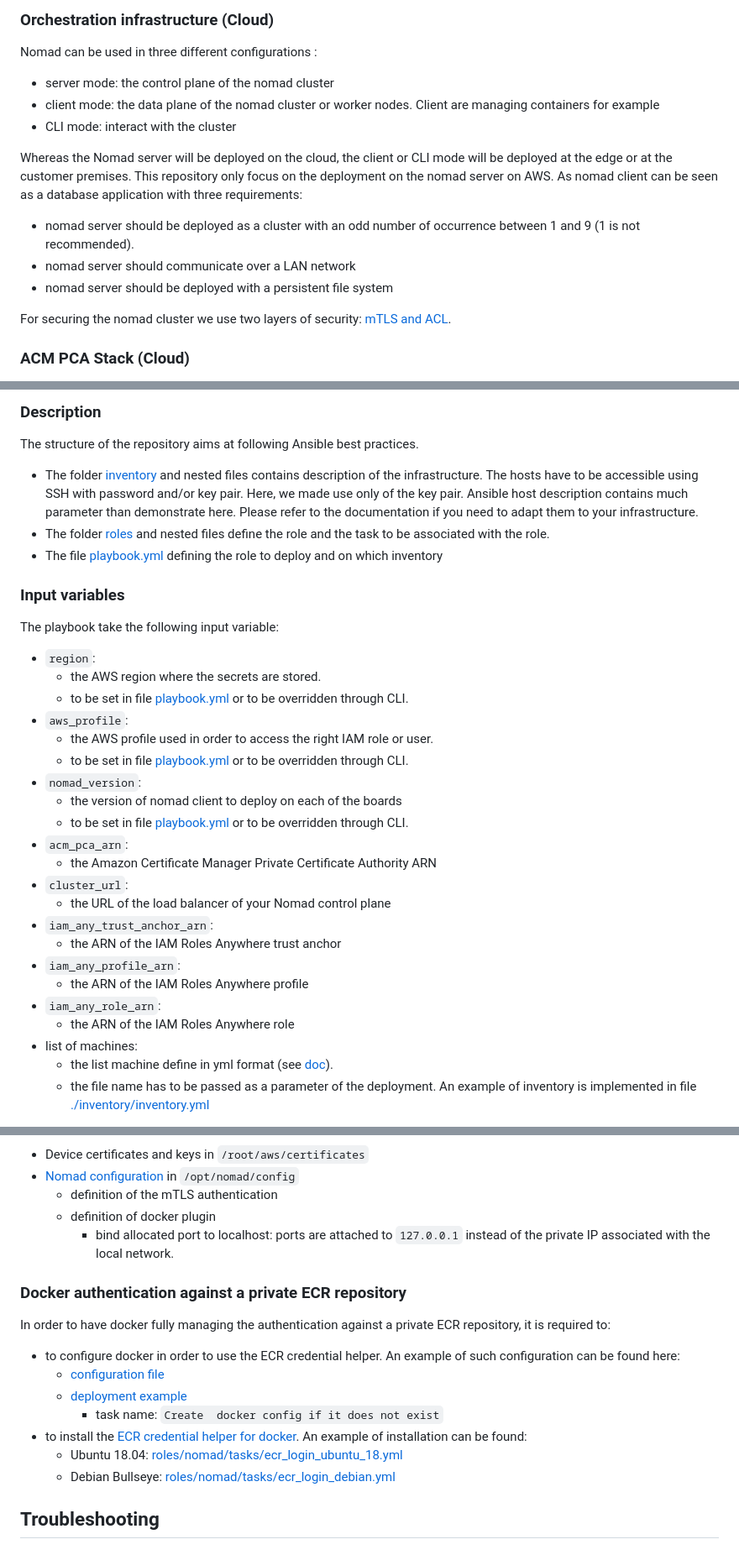
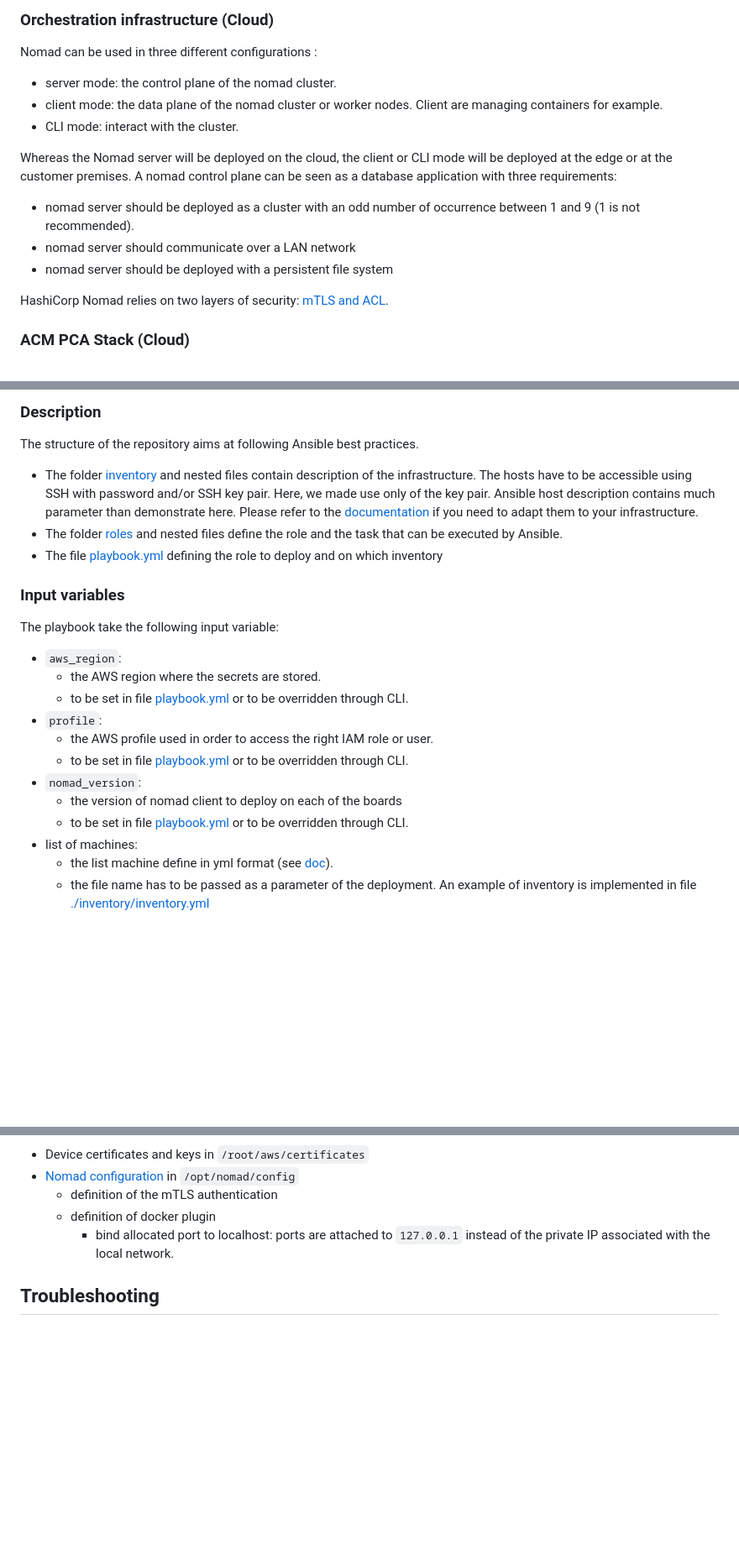
Before and after one commit to aws-samples/aws-edge-native-nomad, a Markdown page: README.md, 3 parts joined by grey strips. Shown at 84% size. Drawn GitHub-style; blank space fills up the shorter version.

Commit message:
doc: update README.md

```diff
--- a/README.md
+++ b/README.md
@@ -239,17 +242,17 @@ We can simulate a disconnected client which has no internet access by using a fi
 ### Orchestration infrastructure (Cloud)
 
 Nomad can be used in three different configurations :
-* server mode: the control plane of the nomad cluster
-* client mode: the data plane of the nomad cluster or worker nodes. Client are managing containers for example
-* CLI mode: interact  with the cluster
+* server mode: the control plane of the nomad cluster.
+* client mode: the data plane of the nomad cluster or worker nodes. Client are managing containers for example.
+* CLI mode: interact  with the cluster.
 
-Whereas the Nomad server will be deployed on the cloud, the client or CLI mode will be deployed at the edge or at the customer premises. This repository only focus on the deployment on the nomad server on AWS.
-As nomad client  can be seen as a database application with three requirements:
+Whereas the Nomad server will be deployed on the cloud, the client or CLI mode will be deployed at the edge or at the customer premises.
+A nomad control plane  can be seen as a database application with three requirements:
 * nomad server should be deployed as a cluster with an odd number of occurrence between 1 and 9 (1 is not recommended).
 * nomad server should communicate over a LAN network
 * nomad server should be deployed with a persistent file system
 
-For securing the nomad cluster we use two layers of security: [mTLS and ACL](https://www.nomadproject.io/docs/concepts/security).
+HashiCorp Nomad relies on two layers of security: [mTLS and ACL](https://www.nomadproject.io/docs/concepts/security).
 
 ### ACM PCA Stack (Cloud)
 
@@ -298,31 +301,21 @@ A pre-compiled ARM64 bin is available in this repo: [aws_signing_helper](nomad-c
 ## Deep dive  at the edge
 ### Description
 The structure of the repository aims at following Ansible best practices.
-* The  folder [inventory](./nomad-client/inventory)  and nested files contains description of the infrastructure. The hosts have to be accessible using SSH with password and/or key pair. Here, we made use only of the key pair. Ansible host description contains much parameter than demonstrate here. Please refer to the documentation if you need to adapt them to your infrastructure.
-* The folder [roles](./nomad-client/roles) and nested files define the role and the task to be associated with the role.
+* The  folder [inventory](./nomad-client/inventory)  and nested files contain description of the infrastructure. The hosts have to be accessible using SSH with password and/or SSH key pair. Here, we made use only of the key pair. Ansible host description contains much parameter than demonstrate here. Please refer to the [documentation](https://docs.ansible.com/ansible/latest/inventory_guide/intro_inventory.html) if you need to adapt them to your infrastructure.
+* The folder [roles](./nomad-client/roles) and nested files define the role and the task that can be executed by Ansible.
 * The file [playbook.yml](./nomad-client/playbook.yml)  defining the role to deploy and on which inventory
 
 ### Input variables
 The playbook take the  following input variable:
-* `region`:
+* `aws_region`:
     * the AWS region where the secrets are stored.
     * to be set in file [playbook.yml](./nomad-client/playbook.yml) or to be overridden through CLI.
-* `aws_profile`:
+* `profile`:
     * the AWS profile used in order to access the right IAM role or user.
     * to be set in file [playbook.yml](./nomad-client/playbook.yml) or to be overridden through CLI.
 * `nomad_version`:
     * the version of nomad client to deploy on each of the boards
     * to be set in file [playbook.yml](./nomad-client/playbook.yml) or to be overridden through CLI.
-* `acm_pca_arn`:
-    * the Amazon Certificate Manager Private Certificate Authority ARN
-* `cluster_url`:
-    * the URL of the load balancer of your Nomad control plane
-* `iam_any_trust_anchor_arn`:
-    * the ARN of the IAM Roles Anywhere trust anchor
-* `iam_any_profile_arn`:
-    * the ARN of the IAM Roles Anywhere profile
-* `iam_any_role_arn`:
-    * the ARN of the IAM Roles Anywhere role
 * list of machines:
     * the list machine define in yml format (see [doc](https://docs.ansible.com/ansible/latest/user_guide/intro_inventory.html)).
     * the file name has to be passed as a parameter of the deployment. An example of inventory is implemented in file [./inventory/inventory.yml](./nomad-client/inventory/inventory.yml)
@@ -346,16 +339,6 @@ The aim of this Ansible playbook is to install a set dependencies for running no
     * definition of docker plugin
         * bind allocated port to localhost: ports are attached to `127.0.0.1` instead of the private IP associated with the local network.
 
-### Docker authentication against a private ECR repository
-In order to have docker fully managing the authentication against a private ECR repository, it is required to:
-* to configure docker in order to use the ECR credential helper. An example of such configuration can be found here:
-    * [configuration file](nomad-client/files/docker/config.json)
-    * [deployment example](nomad-client/roles/nomad/tasks/main.yml)
-        * task name: `Create  docker config if it does not exist`
-* to install the [ECR credential helper for docker](https://github.com/awslabs/amazon-ecr-credential-helper). An example of installation can be found:
-    * Ubuntu 18.04: [roles/nomad/tasks/ecr_login_ubuntu_18.yml](nomad-client/roles/nomad/tasks/ecr_login_ubuntu_18.yml)
-    * Debian Bullseye: [roles/nomad/tasks/ecr_login_debian.yml](nomad-client/roles/nomad/tasks/ecr_login_debian.yml)
-
 ## Troubleshooting
 
 ### Fork exec on macOS
```
Also changed, not shown: other parts of README.md (+27 -24 lines).
